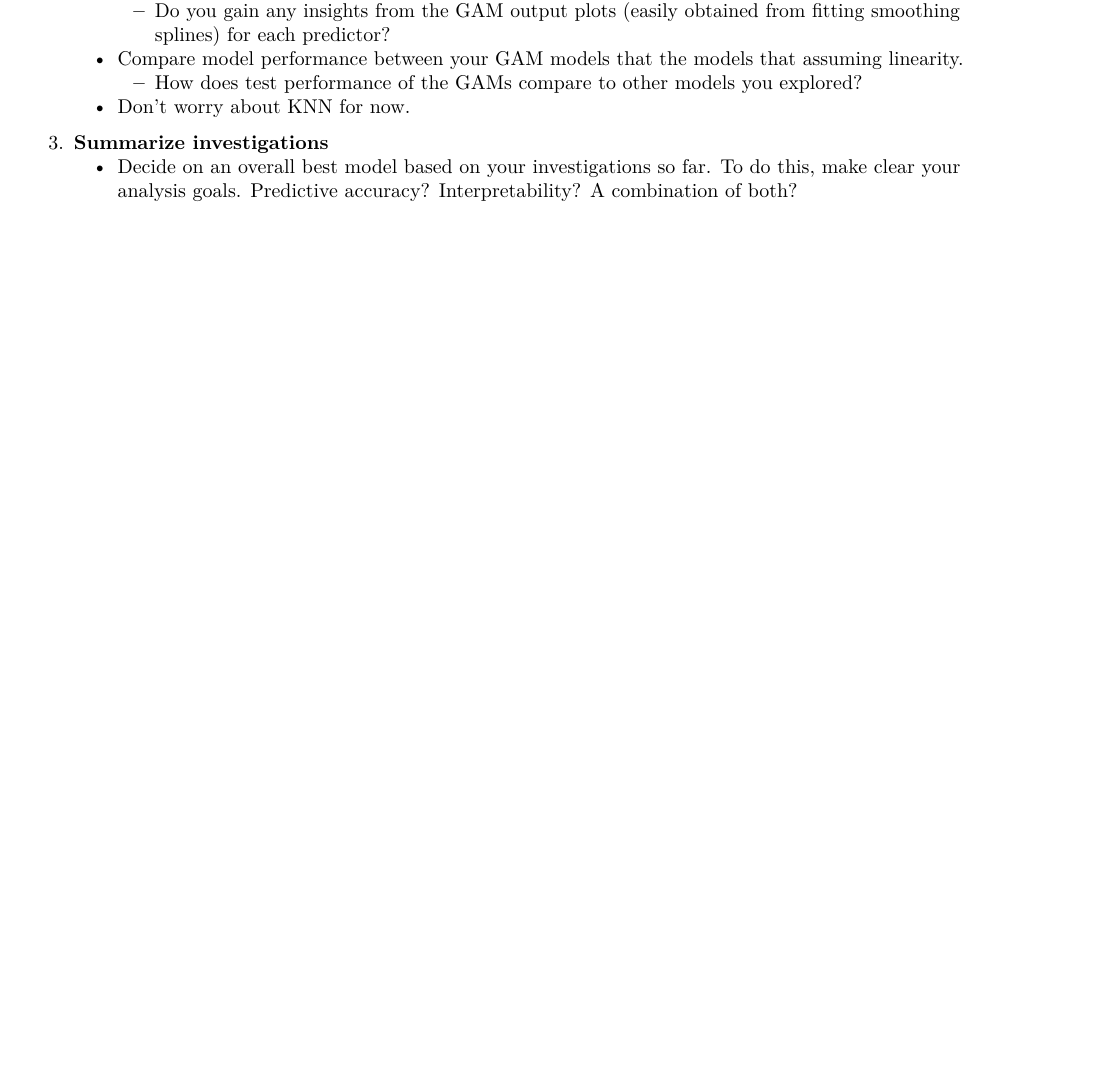
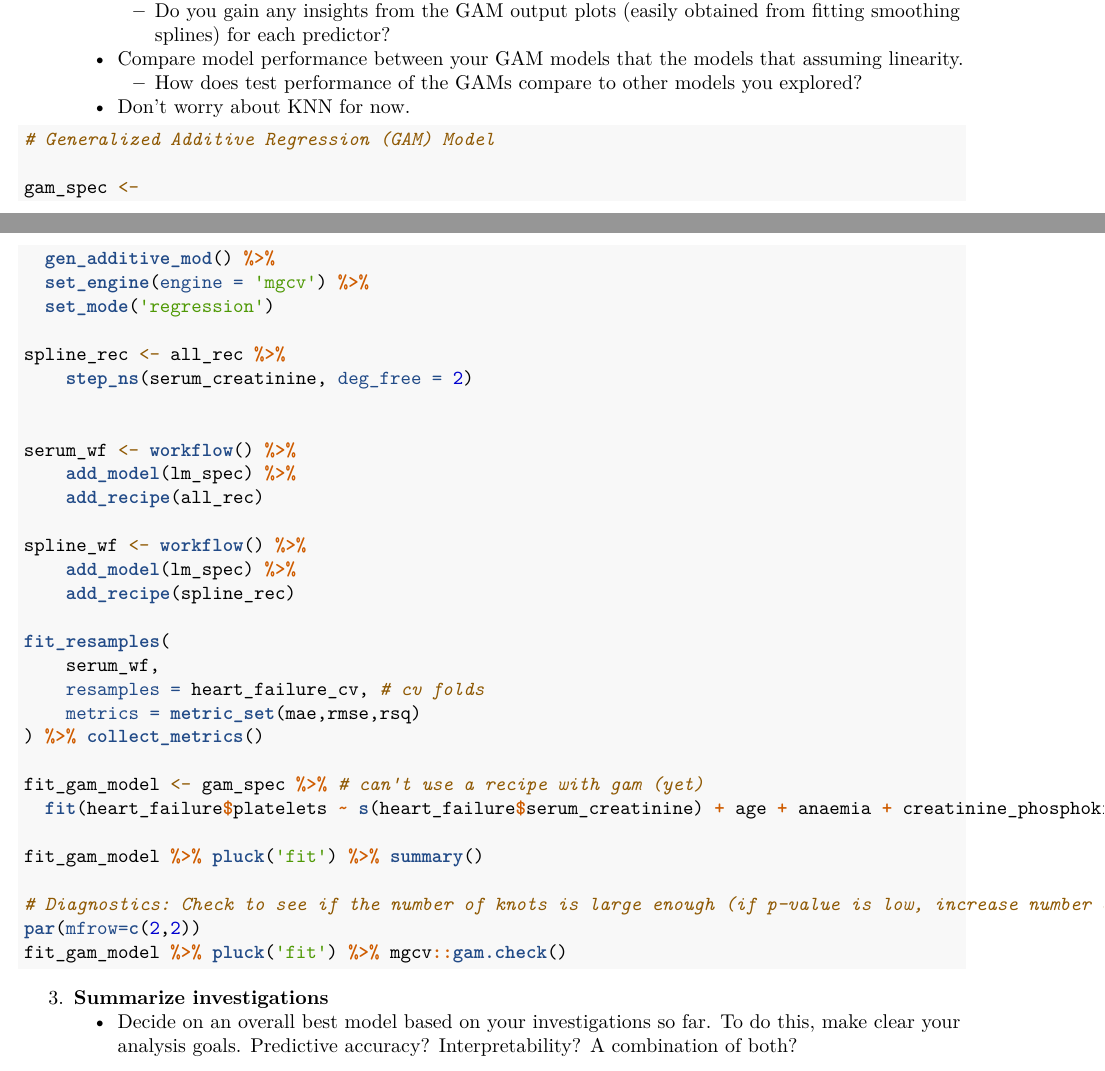
Before and after one commit to MarshallRoll/STAT_253_Project, an R Markdown document (hw3.Rmd): part of page 4 of 7 before the commit and two parts of pages 4 and 5 of 7 after it, the two joined at a grey line, cut so that both start at the same text, the shorter picture padded with empty space. Rendered offline with R 4.5, knitr and Pandoc, then LaTeX, with nearby package versions.

Commit message:
Update hw3.Rmd
GAM

````diff
--- a/hw3.Rmd
+++ b/hw3.Rmd
@@ -232,6 +232,42 @@ e.
 
     - Don't worry about KNN for now.
 
+```{r}
+# Generalized Additive Regression (GAM) Model
+
+gam_spec <-
+  gen_additive_mod() %>%
+  set_engine(engine = 'mgcv') %>%
+  set_mode('regression')
+
+spline_rec <- all_rec %>%
+    step_ns(serum_creatinine, deg_free = 2)
+
+
+serum_wf <- workflow() %>%
+    add_model(lm_spec) %>%
+    add_recipe(all_rec)
+
+spline_wf <- workflow() %>%
+    add_model(lm_spec) %>%
+    add_recipe(spline_rec)
+
+fit_resamples(
+    serum_wf,
+    resamples = heart_failure_cv, # cv folds
+    metrics = metric_set(mae,rmse,rsq)
+) %>% collect_metrics()
+
+fit_gam_model <- gam_spec %>% # can't use a recipe with gam (yet)
+  fit(heart_failure$platelets ~ s(heart_failure$serum_creatinine) + age + anaemia + creatinine_phosphokinase + diabetes + ejection_fraction + high_blood_pressure + serum_sodium + sex + smoking, data = heart_failure) # s() stands for splines, indicating a non-linear relationship
+
+fit_gam_model %>% pluck('fit') %>% summary()
+
+# Diagnostics: Check to see if the number of knots is large enough (if p-value is low, increase number of knots)
+par(mfrow=c(2,2))
+fit_gam_model %>% pluck('fit') %>% mgcv::gam.check()
+```
+
 <br>
 
 3. **Summarize investigations**
````
Also changed, not shown: hw3.Rmd (4 more changed lines).
